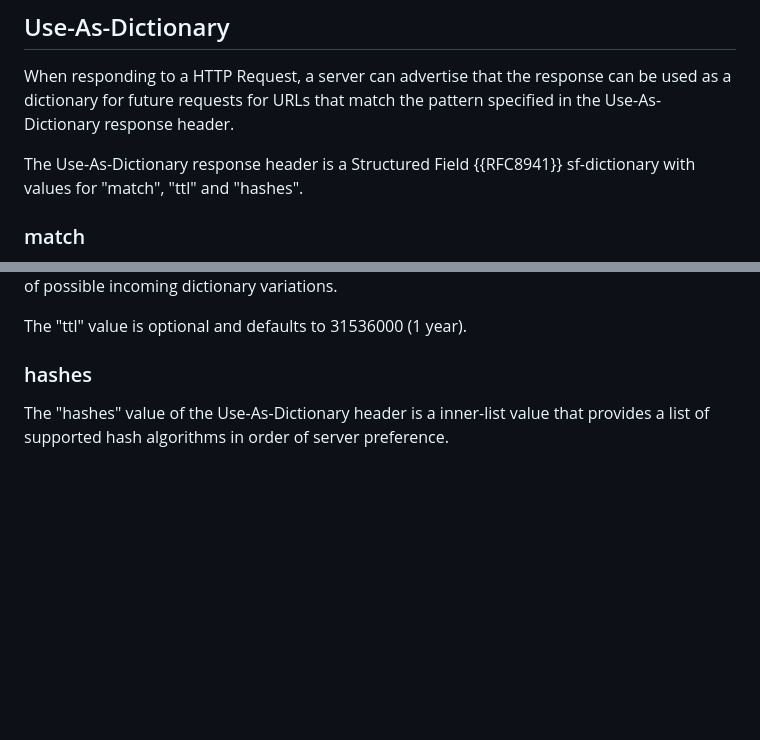
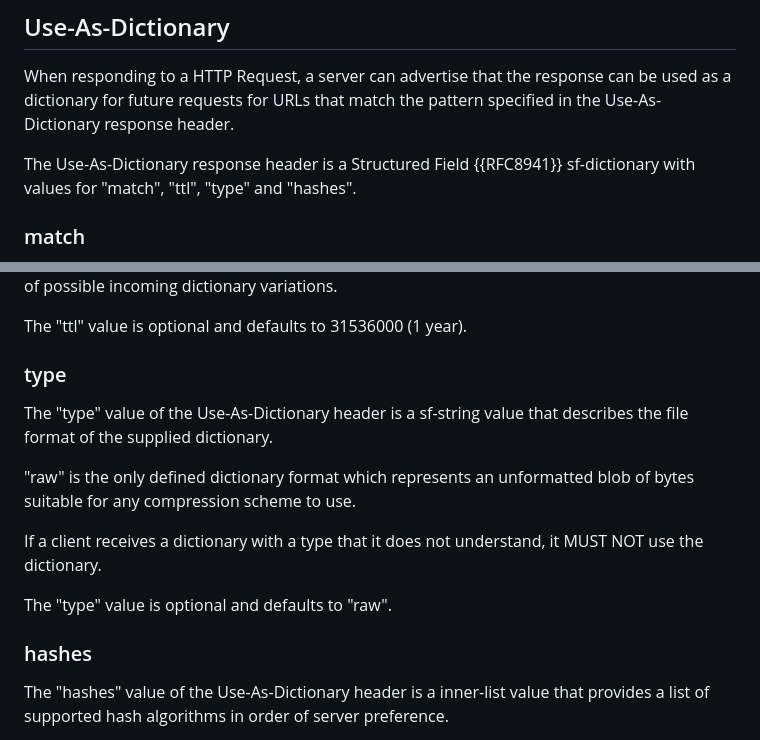
Before and after one commit to pmeenan/i-d-compression-dictionary, a Markdown page: draft-meenan-httpbis-compression-dictionary.md, 2 parts joined by grey strips. GitHub-like rendering; blank space fills up the shorter version.

Commit message:
Added "type" to use-as-dictionary

```diff
--- a/draft-meenan-httpbis-compression-dictionary.md
+++ b/draft-meenan-httpbis-compression-dictionary.md
@@ -80,7 +80,7 @@ be used as a dictionary for future requests for URLs that match the pattern
 specified in the Use-As-Dictionary response header.
 
 The Use-As-Dictionary response header is a Structured Field {{RFC8941}}
-sf-dictionary with values for "match", "ttl" and "hashes".
+sf-dictionary with values for "match", "ttl", "type" and "hashes".
 
 ### match
 
@@ -119,6 +119,19 @@ frequently which can help limit the number of possible incoming dictionary
 variations.
 
 The "ttl" value is optional and defaults to 31536000 (1 year).
+
+### type
+
+The "type" value of the Use-As-Dictionary header is a sf-string value that
+describes the file format of the supplied dictionary.
+
+"raw" is the only defined dictionary format which represents an unformatted
+blob of bytes suitable for any compression scheme to use.
+
+If a client receives a dictionary with a type that it does not understand, it
+MUST NOT use the dictionary.
+
+The "type" value is optional and defaults to "raw".
 
 ### hashes
 
```
